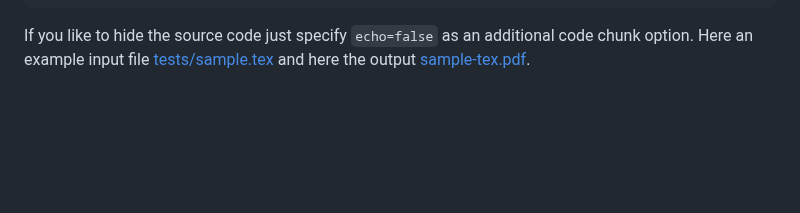
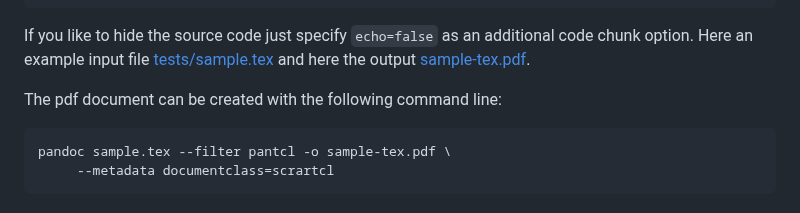
Before and after one commit to mittelmark/pantcl, a Markdown page: README.md, the part around the change. Rendered like a GitHub page; blank space fills up the shorter version.

Commit message:
adding LaTeX hints

````diff
--- a/README.md
+++ b/README.md
@@ -178,3 +178,10 @@ If you like to hide the source code just specify `echo=false` as an additional
 code chunk option. Here an example input file [tests/sample.tex](https://raw.githubusercontent.com/mittelmark/pantcl/main/tests/sample.tex)
 and here the output
 [sample-tex.pdf](https://github.com/mittelmark/pantcl/files/10953559/sample-tex.pdf).
+
+The pdf document can be created with the following command line:
+
+```
+pandoc sample.tex --filter pantcl -o sample-tex.pdf \
+	 --metadata documentclass=scrartcl
+```
````
